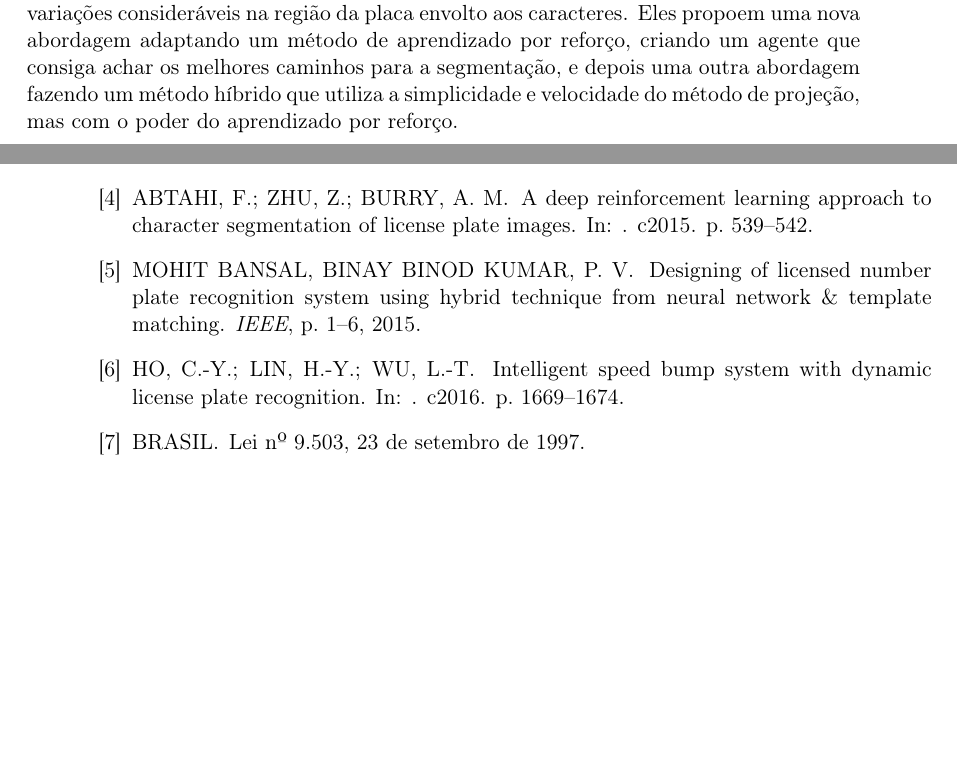
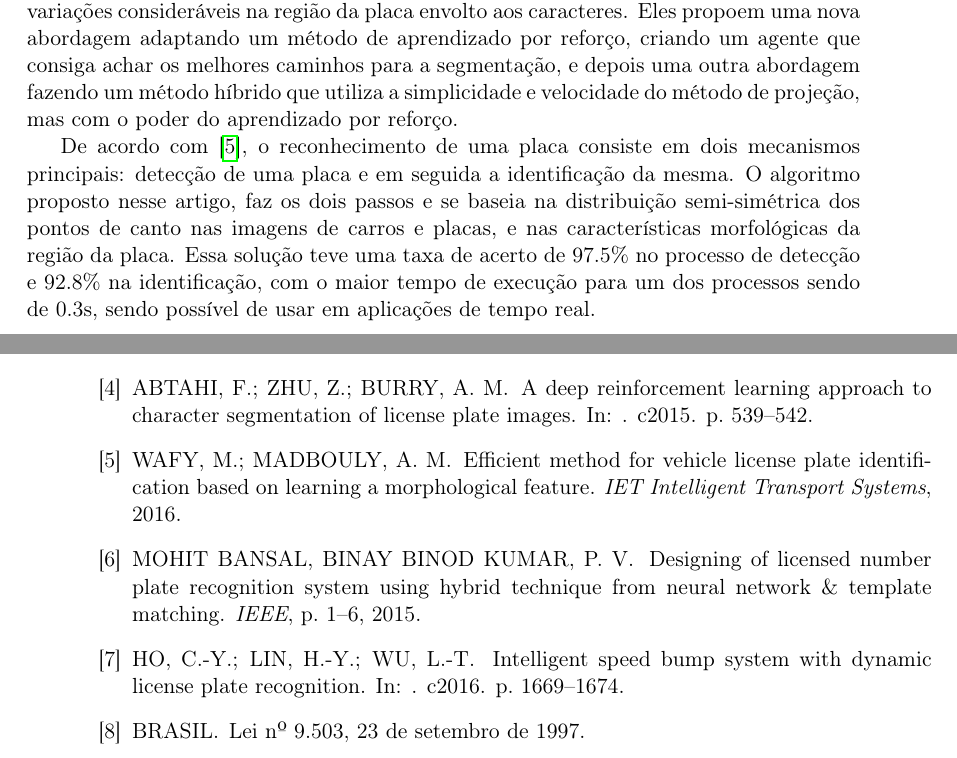
Before and after one commit to execb5/tcc, a LaTeX thesis (doc/main.tex, which reads doc/chapters/trabalhos_relacionados.tex): two parts of pages 9 and 16 of 16, joined at a grey line, cut so that both start at the same text, the shorter picture padded with empty space. Compiled offline with pdfLaTeX.

Commit message:
Adds another paragraph to the related works

```diff
--- a/doc/chapters/trabalhos_relacionados.tex
+++ b/doc/chapters/trabalhos_relacionados.tex
@@ -53,3 +53,12 @@ aprendizado por reforço, criando um agente que consiga achar os melhores
 caminhos para a segmentação, e depois uma outra abordagem fazendo um método
 híbrido que utiliza a simplicidade e velocidade do método de projeção, mas com o
 poder do aprendizado por reforço.
+
+De acordo com~\cite{wafy2016efficient}, o reconhecimento de uma placa consiste
+em dois mecanismos principais: detecção de uma placa e em seguida a
+identificação da mesma. O algoritmo proposto nesse artigo, faz os dois passos e
+se baseia na distribuição semi-simétrica dos pontos de canto nas imagens de
+carros e placas, e nas características morfológicas da região da placa. Essa
+solução teve uma taxa de acerto de 97.5\% no processo de detecção e 92.8\% na
+identificação, com o maior tempo de execução para um dos processos sendo de
+0.3s, sendo possível de usar em aplicações de tempo real.
```
Also changed, not shown: doc/references.bib (+9 -0 lines).
